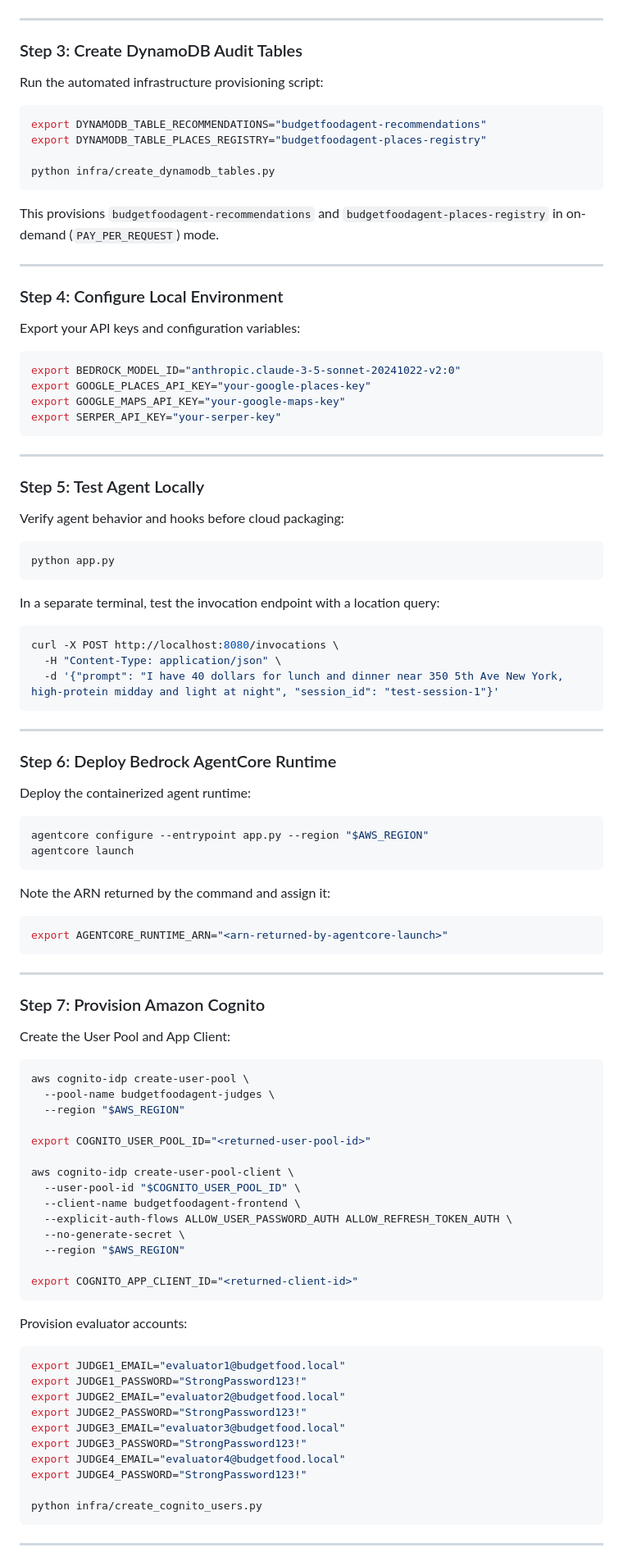
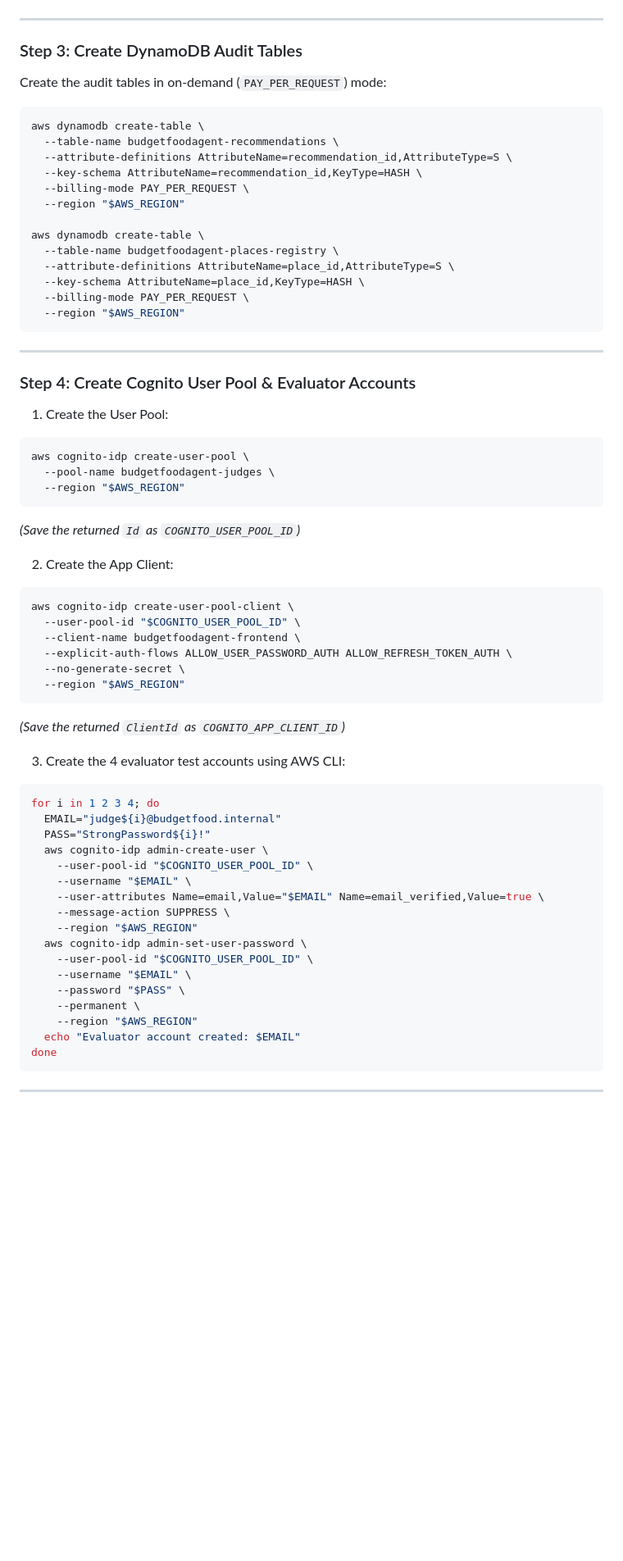
Before and after one commit to coding-bitz/budgetFood-agent, a Markdown page: README.md, the part around one of its changes. Shown at 82% size. Rendered like a GitHub page; blank space fills up the shorter version.

````diff
--- a/README.md
+++ b/README.md
@@ -116,86 +109,64 @@ aws s3api create-bucket \
 ---
 
 ### Step 3: Create DynamoDB Audit Tables
-Run the automated infrastructure provisioning script:
+Create the audit tables in on-demand (`PAY_PER_REQUEST`) mode:
 ```bash
-export DYNAMODB_TABLE_RECOMMENDATIONS="budgetfoodagent-recommendations"
-export DYNAMODB_TABLE_PLACES_REGISTRY="budgetfoodagent-places-registry"
+aws dynamodb create-table \
+  --table-name budgetfoodagent-recommendations \
+  --attribute-definitions AttributeName=recommendation_id,AttributeType=S \
+  --key-schema AttributeName=recommendation_id,KeyType=HASH \
+  --billing-mode PAY_PER_REQUEST \
+  --region "$AWS_REGION"
 
-python infra/create_dynamodb_tables.py
-```
-This provisions `budgetfoodagent-recommendations` and `budgetfoodagent-places-registry` in on-demand (`PAY_PER_REQUEST`) mode.
-
----
-
-### Step 4: Configure Local Environment
-Export your API keys and configuration variables:
-```bash
-export BEDROCK_MODEL_ID="anthropic.claude-3-5-sonnet-20241022-v2:0"
-export GOOGLE_PLACES_API_KEY="your-google-places-key"
-export GOOGLE_MAPS_API_KEY="your-google-maps-key"
-export SERPER_API_KEY="your-serper-key"
+aws dynamodb create-table \
+  --table-name budgetfoodagent-places-registry \
+  --attribute-definitions AttributeName=place_id,AttributeType=S \
+  --key-schema AttributeName=place_id,KeyType=HASH \
+  --billing-mode PAY_PER_REQUEST \
+  --region "$AWS_REGION"
 ```
 
 ---
 
-### Step 5: Test Agent Locally
-Verify agent behavior and hooks before cloud packaging:
-```bash
-python app.py
-```
-In a separate terminal, test the invocation endpoint with a location query:
-```bash
-curl -X POST http://localhost:8080/invocations \
-  -H "Content-Type: application/json" \
-  -d '{"prompt": "I have 40 dollars for lunch and dinner near 350 5th Ave New York, high-protein midday and light at night", "session_id": "test-session-1"}'
-```
-
----
-
-### Step 6: Deploy Bedrock AgentCore Runtime
-Deploy the containerized agent runtime:
-```bash
-agentcore configure --entrypoint app.py --region "$AWS_REGION"
-agentcore launch
-```
-Note the ARN returned by the command and assign it:
-```bash
-export AGENTCORE_RUNTIME_ARN="<arn-returned-by-agentcore-launch>"
-```
-
----
-
-### Step 7: Provision Amazon Cognito
-Create the User Pool and App Client:
+### Step 4: Create Cognito User Pool & Evaluator Accounts
+1. Create the User Pool:
 ```bash
 aws cognito-idp create-user-pool \
   --pool-name budgetfoodagent-judges \
   --region "$AWS_REGION"
+```
+*(Save the returned `Id` as `COGNITO_USER_POOL_ID`)*
 
-export COGNITO_USER_POOL_ID="<returned-user-pool-id>"
-
+2. Create the App Client:
+```bash
 aws cognito-idp create-user-pool-client \
   --user-pool-id "$COGNITO_USER_POOL_ID" \
   --client-name budgetfoodagent-frontend \
   --explicit-auth-flows ALLOW_USER_PASSWORD_AUTH ALLOW_REFRESH_TOKEN_AUTH \
   --no-generate-secret \
   --region "$AWS_REGION"
+```
+*(Save the returned `ClientId` as `COGNITO_APP_CLIENT_ID`)*
 
-export COGNITO_APP_CLIENT_ID="<returned-client-id>"
-```
-
-Provision evaluator accounts:
+3. Create the 4 evaluator test accounts using AWS CLI:
 ```bash
-export JUDGE1_EMAIL="evaluator1@budgetfood.local"
-export JUDGE1_PASSWORD="StrongPassword123!"
-export JUDGE2_EMAIL="evaluator2@budgetfood.local"
-export JUDGE2_PASSWORD="StrongPassword123!"
-export JUDGE3_EMAIL="evaluator3@budgetfood.local"
-export JUDGE3_PASSWORD="StrongPassword123!"
-export JUDGE4_EMAIL="evaluator4@budgetfood.local"
-export JUDGE4_PASSWORD="StrongPassword123!"
-
-python infra/create_cognito_users.py
+for i in 1 2 3 4; do
+  EMAIL="judge${i}@budgetfood.internal"
+  PASS="StrongPassword${i}!"
+  aws cognito-idp admin-create-user \
+    --user-pool-id "$COGNITO_USER_POOL_ID" \
+    --username "$EMAIL" \
+    --user-attributes Name=email,Value="$EMAIL" Name=email_verified,Value=true \
+    --message-action SUPPRESS \
+    --region "$AWS_REGION"
+  aws cognito-idp admin-set-user-password \
+    --user-pool-id "$COGNITO_USER_POOL_ID" \
+    --username "$EMAIL" \
+    --password "$PASS" \
+    --permanent \
+    --region "$AWS_REGION"
+  echo "Evaluator account created: $EMAIL"
+done
 ```
 
 ---
````
Also changed, not shown: other parts of README.md (+128 -82 lines), ARCHITECTURE.md (+36 -45 lines).
